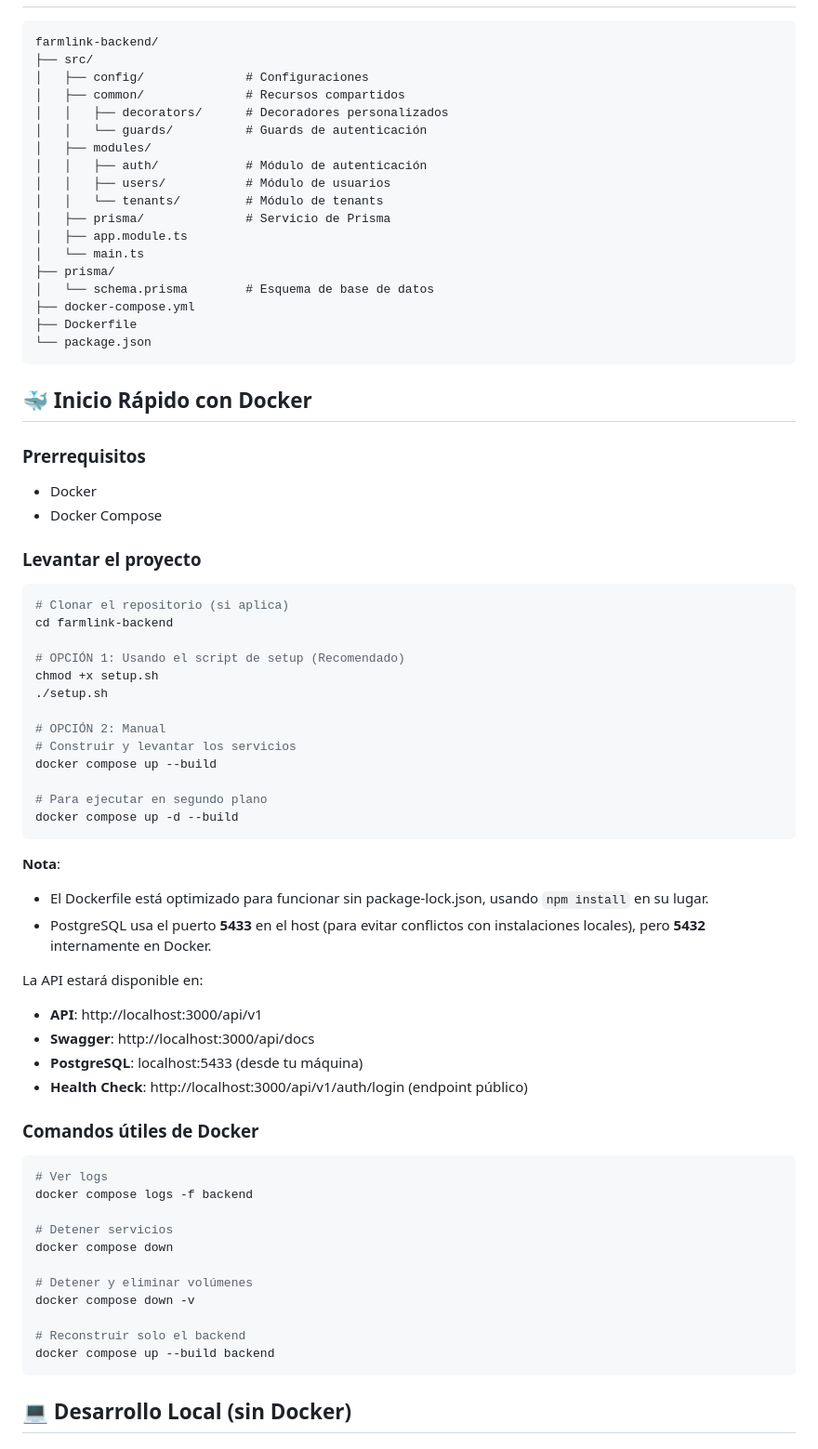
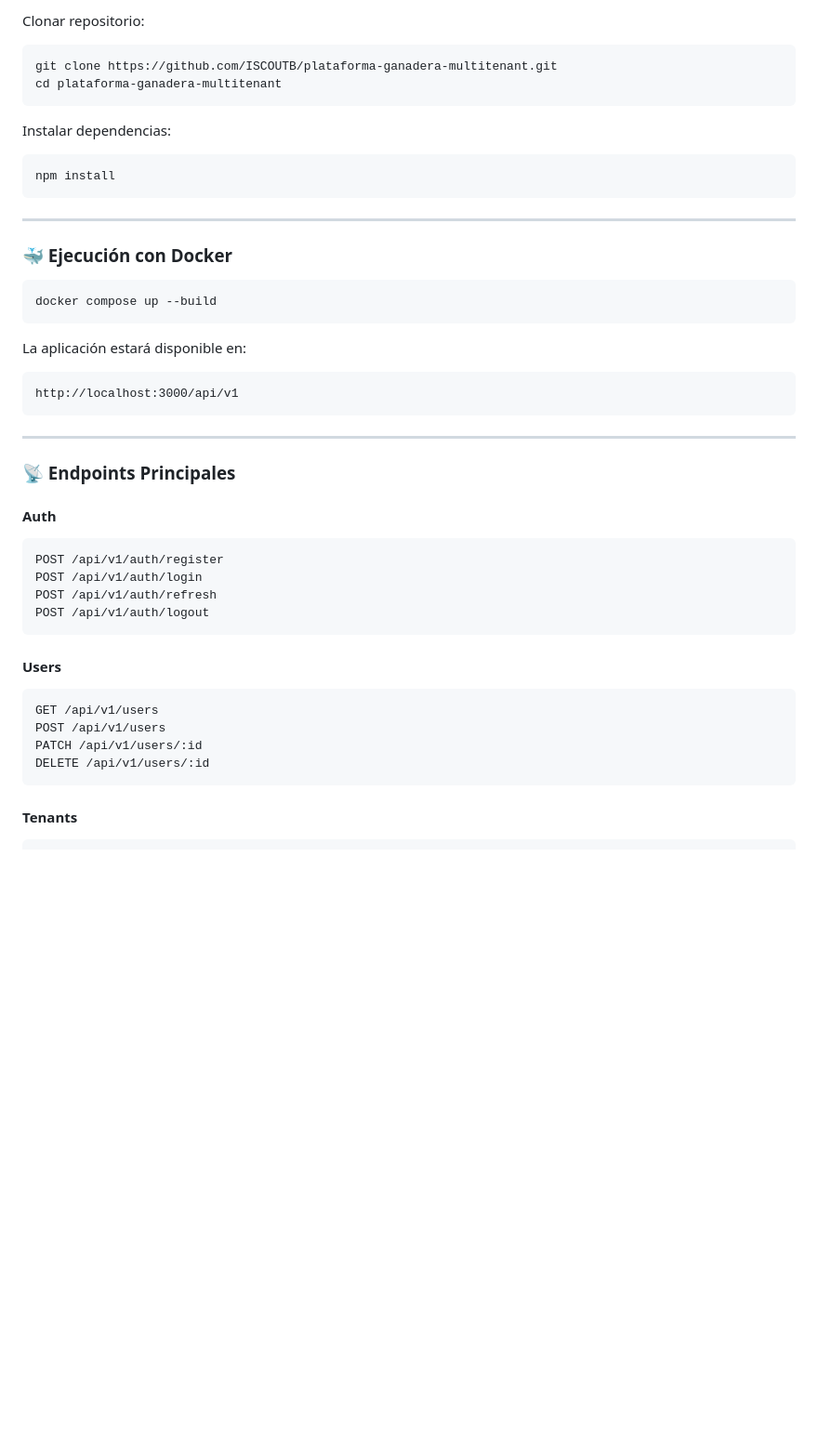
Before and after one commit to ISCOUTB/plataforma-ganadera-multitenant, a Markdown page: README.md, the part around one of its changes. Shown at 93% size. GitHub-like rendering; blank space fills up the shorter version.

````diff
--- a/README.md
+++ b/README.md
@@ -31,74 +175,51 @@ Backend API profesional construido con NestJS, TypeScript, Prisma y PostgreSQL.
+Clonar repositorio:
+
+```bash
+git clone https://github.com/ISCOUTB/plataforma-ganadera-multitenant.git
+cd plataforma-ganadera-multitenant
+```
+
+Instalar dependencias:
+
+```bash
+npm install
+```
+
+---
+
+### 🐳 Ejecución con Docker
+
+```bash
+docker compose up --build
+```
+
+La aplicación estará disponible en:
 
 ```
-farmlink-backend/
-├── src/
-│   ├── config/              # Configuraciones
-│   ├── common/              # Recursos compartidos
-│   │   ├── decorators/      # Decoradores personalizados
-│   │   └── guards/          # Guards de autenticación
-│   ├── modules/
-│   │   ├── auth/            # Módulo de autenticación
-│   │   ├── users/           # Módulo de usuarios
-│   │   └── tenants/         # Módulo de tenants
-│   ├── prisma/              # Servicio de Prisma
-│   ├── app.module.ts
-│   └── main.ts
-├── prisma/
-│   └── schema.prisma        # Esquema de base de datos
-├── docker-compose.yml
-├── Dockerfile
-└── package.json
+http://localhost:3000/api/v1
 ```
 
-## 🐳 Inicio Rápido con Docker
+---
 
-### Prerrequisitos
-- Docker
-- Docker Compose
+### 📡 Endpoints Principales
 
-### Levantar el proyecto
+#### Auth
 
-```bash
-# Clonar el repositorio (si aplica)
-cd farmlink-backend
-
-# OPCIÓN 1: Usando el script de setup (Recomendado)
-chmod +x setup.sh
-./setup.sh
-
-# OPCIÓN 2: Manual
-# Construir y levantar los servicios
-docker compose up --build
-
-# Para ejecutar en segundo plano
-docker compose up -d --build
+```
+POST /api/v1/auth/register
+POST /api/v1/auth/login
+POST /api/v1/auth/refresh
+POST /api/v1/auth/logout
 ```
 
-**Nota**:
-- El Dockerfile está optimizado para funcionar sin package-lock.json, usando `npm install` en su lugar.
-- PostgreSQL usa el puerto **5433** en el host (para evitar conflictos con instalaciones locales), pero **5432** internamente en Docker.
+#### Users
 
-La API estará disponible en:
-- **API**: http://localhost:3000/api/v1
-- **Swagger**: http://localhost:3000/api/docs
-- **PostgreSQL**: localhost:5433 (desde tu máquina)
-- **Health Check**: http://localhost:3000/api/v1/auth/login (endpoint público)
-
-### Comandos útiles de Docker
-
-```bash
-# Ver logs
-docker compose logs -f backend
-
-# Detener servicios
-docker compose down
-
-# Detener y eliminar volúmenes
-docker compose down -v
-
-# Reconstruir solo el backend
-docker compose up --build backend
+```
+GET /api/v1/users
+POST /api/v1/users
+PATCH /api/v1/users/:id
+DELETE /api/v1/users/:id
 ```
 
-## 💻 Desarrollo Local (sin Docker)
+#### Tenants
 
````
Also changed, not shown: other parts of README.md (+220 -220 lines).
